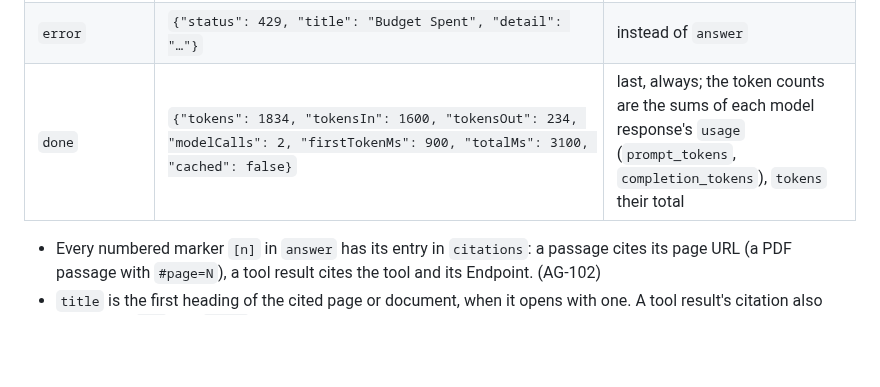
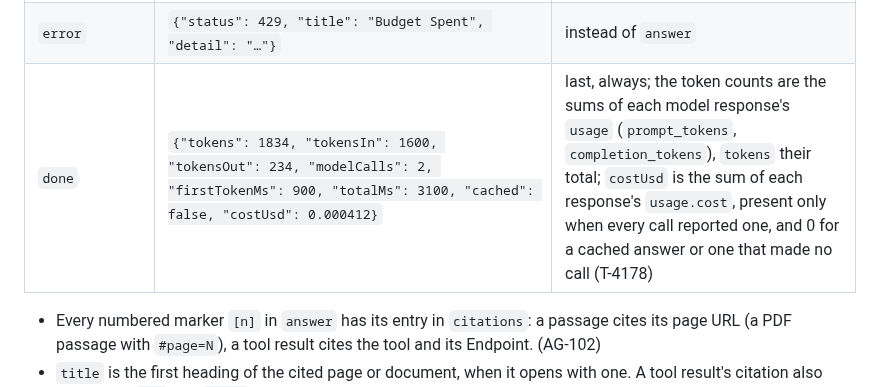
Before and after one commit to marek-mraz-jc/joinedcontext-docs, a Markdown page: API/05-knowledge-assistant.md, the part around the change. GitHub-like rendering; blank space fills up the shorter version.

Commit message:
API/05: done carries costUsd, the sum of each model response's usage.cost, only when every call reported one (T-4178)
Co-Authored-By: Claude Opus 5.5 <noreply@anthropic.com>
Claude-Session: https://claude.ai/code/session_01YFkfQ4dG6YVjm6MEHiVPfD

```diff
--- a/API/05-knowledge-assistant.md
+++ b/API/05-knowledge-assistant.md
@@ -60,7 +60,7 @@ description: The chat route of jc-assistant, its Server-Sent Events, and how the
 | `answer` | `{"text": "… [1] … [2]"}` | once, the whole answer, after the last `delta` |
 | `citations` | `[{"n": 1, "url": "https://…/page#page=4", "title": "Ovzdušie"}, {"n": 2, "tool": "query_entities", "endpoint": "ovzdusie-verejne", "url": "https://…/dataset/ovzdusie", "title": "Kvalita ovzdušia"}]` | after `answer` |
 | `error` | `{"status": 429, "title": "Budget Spent", "detail": "…"}` | instead of `answer` |
-| `done` | `{"tokens": 1834, "tokensIn": 1600, "tokensOut": 234, "modelCalls": 2, "firstTokenMs": 900, "totalMs": 3100, "cached": false}` | last, always; the token counts are the sums of each model response's `usage` (`prompt_tokens`, `completion_tokens`), `tokens` their total |
+| `done` | `{"tokens": 1834, "tokensIn": 1600, "tokensOut": 234, "modelCalls": 2, "firstTokenMs": 900, "totalMs": 3100, "cached": false, "costUsd": 0.000412}` | last, always; the token counts are the sums of each model response's `usage` (`prompt_tokens`, `completion_tokens`), `tokens` their total; `costUsd` is the sum of each response's `usage.cost`, present only when every call reported one, and 0 for a cached answer or one that made no call (T-4178) |
 
 - Every numbered marker `[n]` in `answer` has its entry in `citations`: a passage cites its page URL (a PDF passage with `#page=N`), a tool result cites the tool and its Endpoint. (AG-102)
 - `title` is the first heading of the cited page or document, when it opens with one. A tool result's citation also carries the `url` and `title` of the page the deployment's sources hold about its Endpoint (the catalogue's or its dataset's, found by the Endpoint's address), when one exists. Both come from the deployment's own sources, public ones alone on a public channel. A channel shows the title and never the tool's name. (AG-117)
```
